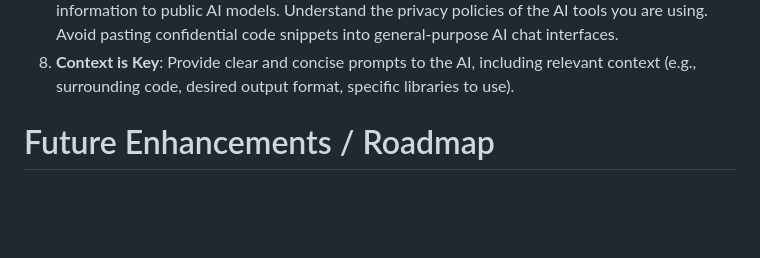
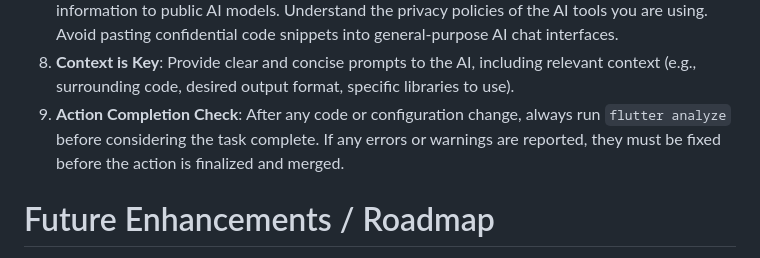
Before and after one commit to NewChoBo/custom_launcher, a Markdown page: GEMINI.md, the part around the change. Drawn GitHub-style; blank space fills up the shorter version.

Commit message:
docs: gemini 지침 수정

```diff
--- a/GEMINI.md
+++ b/GEMINI.md
@@ -89,6 +89,7 @@ When utilizing AI assistants like Gemini or Copilot, adhere to the following gui
 6. **Avoid Over-Reliance**: Use AI as a productivity tool, not a replacement for critical thinking or problem-solving. Develop a strong understanding of the underlying concepts.
 7. **Privacy and Confidentiality**: Be cautious when providing proprietary or sensitive project information to public AI models. Understand the privacy policies of the AI tools you are using. Avoid pasting confidential code snippets into general-purpose AI chat interfaces.
 8. **Context is Key**: Provide clear and concise prompts to the AI, including relevant context (e.g., surrounding code, desired output format, specific libraries to use).
+9. **Action Completion Check**: After any code or configuration change, always run `flutter analyze` before considering the task complete. If any errors or warnings are reported, they must be fixed before the action is finalized and merged.
 
 # Future Enhancements / Roadmap
 
```
